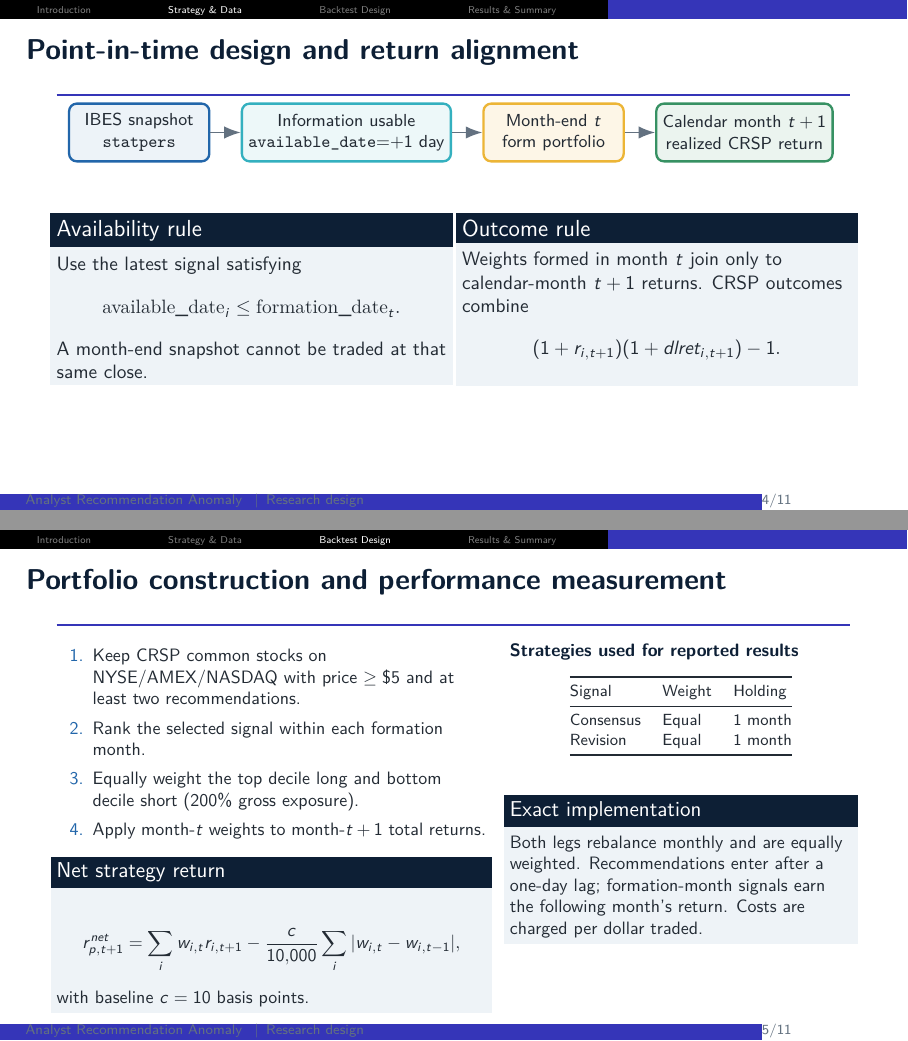
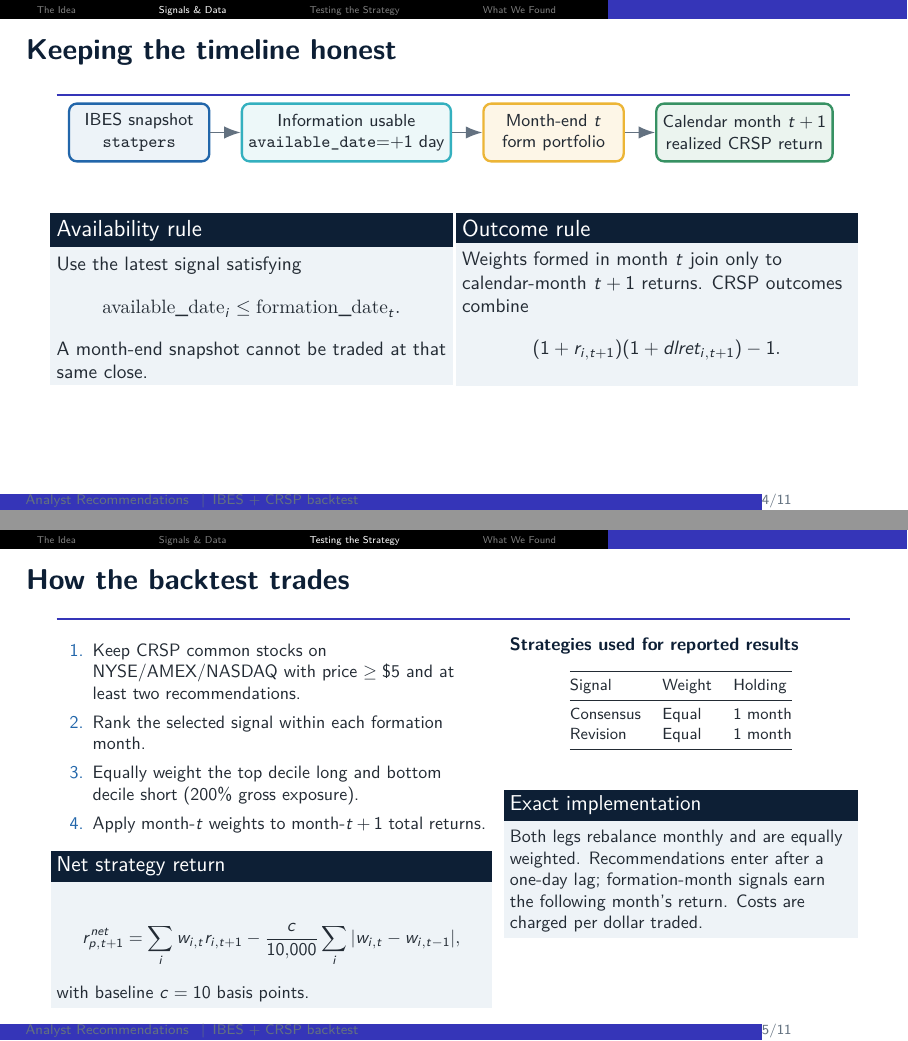
Before and after one commit to ItachiUchiha729/pandas_pytorch_practice, LaTeX slides (analyst_recommendation_anomaly/presentation/analyst_recommendation_anomaly.tex): pages 4 and 5 of 11, joined at a grey line. Compiled offline with pdfLaTeX.

Commit message:
Rewrite presentation titles as a coherent narrative

```diff
--- a/analyst_recommendation_anomaly/presentation/analyst_recommendation_anomaly.tex
+++ b/analyst_recommendation_anomaly/presentation/analyst_recommendation_anomaly.tex
@@ -38,7 +38,7 @@
 \setbeamertemplate{footline}{%
   \leavevmode\hbox{%
   \begin{beamercolorbox}[wd=.84\paperwidth,ht=2.5ex,dp=1.2ex,leftskip=.45cm]{author in head/foot}%
-    \color{mid}\scriptsize Analyst Recommendation Anomaly \enspace|\enspace Research design
+    \color{mid}\scriptsize Analyst Recommendations \enspace|\enspace IBES + CRSP backtest
   \end{beamercolorbox}%
   \begin{beamercolorbox}[wd=.16\paperwidth,ht=2.5ex,dp=1.2ex,rightskip=.45cm plus1fil]{date in head/foot}%
     \color{mid}\scriptsize \insertframenumber/\inserttotalframenumber
@@ -76,7 +76,7 @@
 
 \begin{document}
 
-\section{Introduction}
+\section{The Idea}
 {\setbeamertemplate{footline}{}
 \begin{frame}
   \vspace{0.35cm}
@@ -94 +92,0 @@
-    {\large Research Design Presentation}\\[0.12cm]
@@ -123,8 +123,8 @@ Return predictability must arise \textbf{after} the IBES information becomes obs
 \end{columns}
 \end{frame}
 
-\section{Strategy \& Data}
-\begin{frame}[shrink=6]{Data, historical links, and signal construction}
+\section{Signals \& Data}
+\begin{frame}[shrink=6]{Turning IBES recommendations into signals}
 \begin{columns}[T,onlytextwidth]
 \column{0.43\textwidth}
 \smallhead{Licensed data inputs}
@@ -150,7 +150,7 @@ Positive values are upgrades; negative values are downgrades.}
 \end{columns}
 \end{frame}
 
-\begin{frame}[shrink=3]{Point-in-time design and return alignment}
+\begin{frame}[shrink=3]{Keeping the timeline honest}
 \centering
 \begin{tikzpicture}[node distance=0.55cm, every node/.style={font=\small,align=center}]
 \node[draw=blue,very thick,rounded corners,fill=blue!8,minimum width=2.55cm,minimum height=1.05cm] (snap) {IBES snapshot\\\texttt{statpers}};
@@ -181,8 +181,8 @@ Weights formed in month $t$ join only to calendar-month $t+1$ returns. CRSP outc
 \end{columns}
 \end{frame}
 
-\section{Backtest Design}
-\begin{frame}[shrink=10]{Portfolio construction and performance measurement}
+\section{Testing the Strategy}
+\begin{frame}[shrink=10]{How the backtest trades}
 \begin{columns}[T,onlytextwidth]
 \column{0.54\textwidth}
 \begin{enumerate}\setlength\itemsep{0.42em}
@@ -306,8 +306,8 @@ Complete consensus and revision baselines first; then add momentum and coverage.
 \end{alertblock}
 \end{frame}
 
-\section{Results \& Summary}
-\begin{frame}[shrink=4]{Results so far: transaction costs materially weaken performance}
+\section{What We Found}
+\begin{frame}[shrink=4]{The revision signal works---until costs hit}
 \begin{columns}[T,onlytextwidth]
 \column{0.51\textwidth}
 \begin{block}{Monthly baseline Sharpe by cost assumption}
```
Also changed, not shown: analyst_recommendation_anomaly/presentation/analyst_recommendation_anomaly.pdf, analyst_recommendation_anomaly/presentation/analyst_recommendation_anomaly.tex (21 more changed lines), 1 other file.
